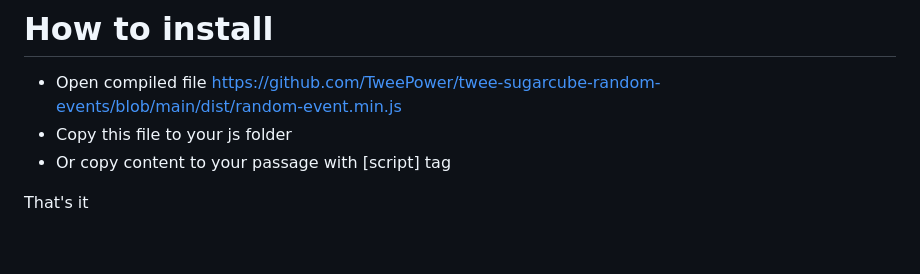
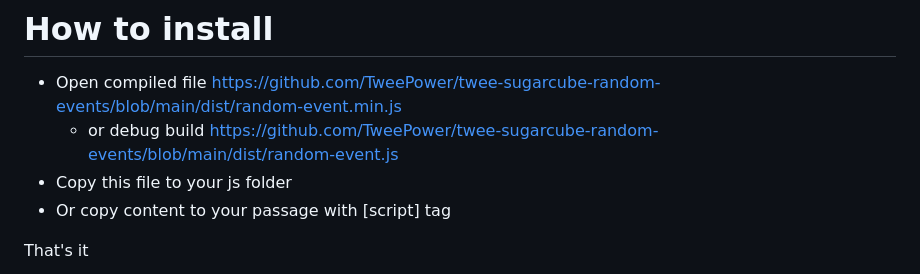
Before and after one commit to TweePower/twee-sugarcube-random-events, a Markdown page: README.md, the part around the change. Rendered like a GitHub page; blank space fills up the shorter version.

Commit message:
fix: update readme

```diff
--- a/README.md
+++ b/README.md
@@ -33,6 +33,7 @@ I thought it would be convenient to describe trigger conditions and limit, and o
 # How to install
 
 - Open compiled file https://github.com/TweePower/twee-sugarcube-random-events/blob/main/dist/random-event.min.js
+  - or debug build https://github.com/TweePower/twee-sugarcube-random-events/blob/main/dist/random-event.js
 - Copy this file to your js folder
 - Or copy content to your passage with [script] tag
 
```
